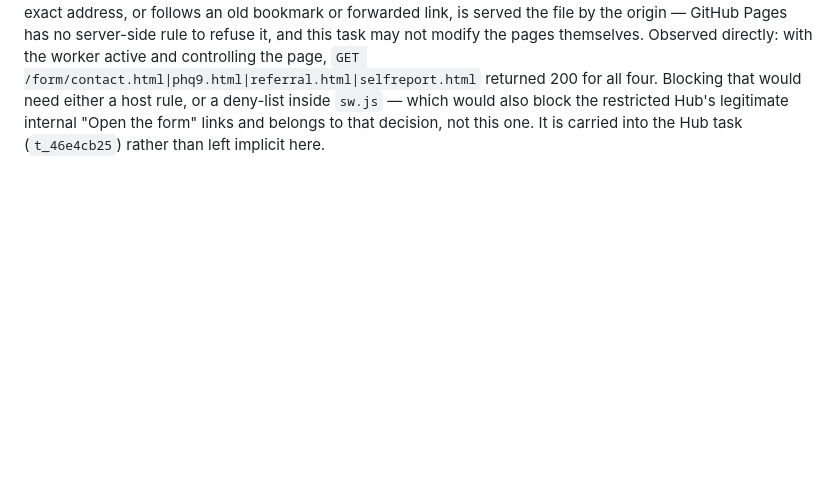
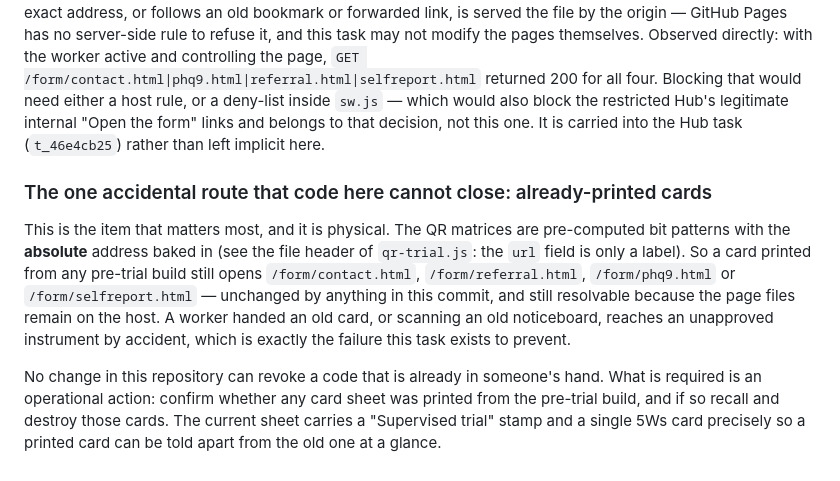
Before and after one commit to mhpss-nepal/form, a Markdown page: TRIAL-SCOPE-EVIDENCE.md, the part around the change. Rendered like a GitHub page; blank space fills up the shorter version.

Commit message:
docs: flag the pre-trial printed cards that cannot be revoked in code

```diff
--- a/TRIAL-SCOPE-EVIDENCE.md
+++ b/TRIAL-SCOPE-EVIDENCE.md
@@ -232,3 +232,20 @@ four. Blocking that would need either a host rule, or a deny-list inside
 `sw.js` — which would also block the restricted Hub's legitimate internal
 "Open the form" links and belongs to that decision, not this one. It is carried
 into the Hub task (`t_46e4cb25`) rather than left implicit here.
+
+### The one accidental route that code here cannot close: already-printed cards
+
+This is the item that matters most, and it is physical. The QR matrices are
+pre-computed bit patterns with the **absolute** address baked in (see the file
+header of `qr-trial.js`: the `url` field is only a label). So a card printed from
+any pre-trial build still opens `/form/contact.html`, `/form/referral.html`,
+`/form/phq9.html` or `/form/selfreport.html` — unchanged by anything in this
+commit, and still resolvable because the page files remain on the host. A worker
+handed an old card, or scanning an old noticeboard, reaches an unapproved
+instrument by accident, which is exactly the failure this task exists to prevent.
+
+No change in this repository can revoke a code that is already in someone's hand.
+What is required is an operational action: confirm whether any card sheet was
+printed from the pre-trial build, and if so recall and destroy those cards. The
+current sheet carries a "Supervised trial" stamp and a single 5Ws card precisely
+so a printed card can be told apart from the old one at a glance.
```
